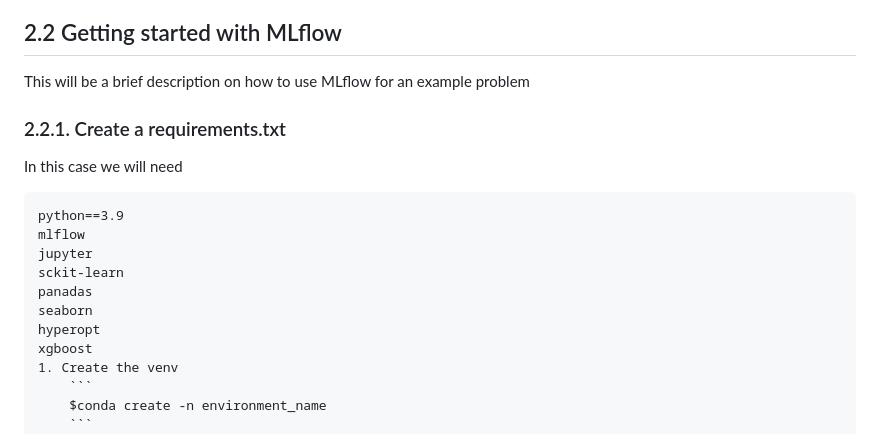
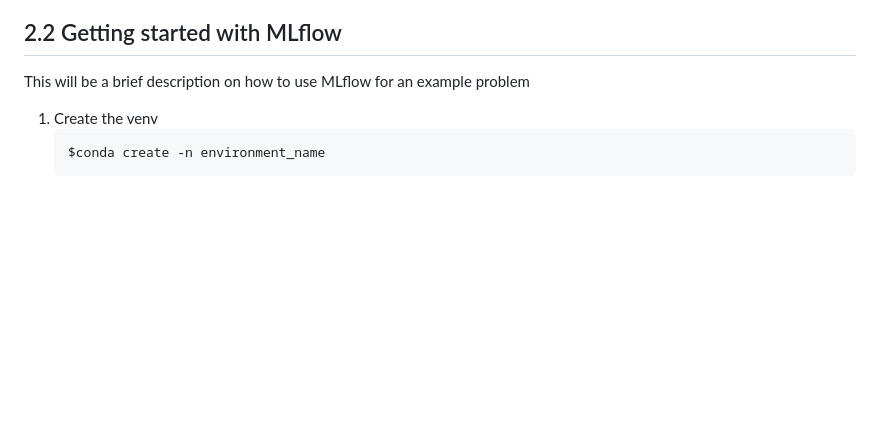
Before and after one commit to slv-ai/MLOps-zoomcamp, a Markdown page: 02_experiment_tracking/README.MD, the part around the change. GitHub-like rendering; blank space fills up the shorter version.

````diff
--- a/02_experiment_tracking/README.MD
+++ b/02_experiment_tracking/README.MD
@@ -44,17 +44,6 @@ NB There are some extra things you might need in the backend e.g. PostgresSQL.
 ## 2.2 Getting started with MLflow
 This will be a brief description on how to use MLflow for an example problem
 
-### 2.2.1. Create a requirements.txt
-In this case we will need
-```
-python==3.9
-mlflow
-jupyter
-sckit-learn
-panadas
-seaborn
-hyperopt
-xgboost
 1. Create the venv
     ```
     $conda create -n environment_name
````
